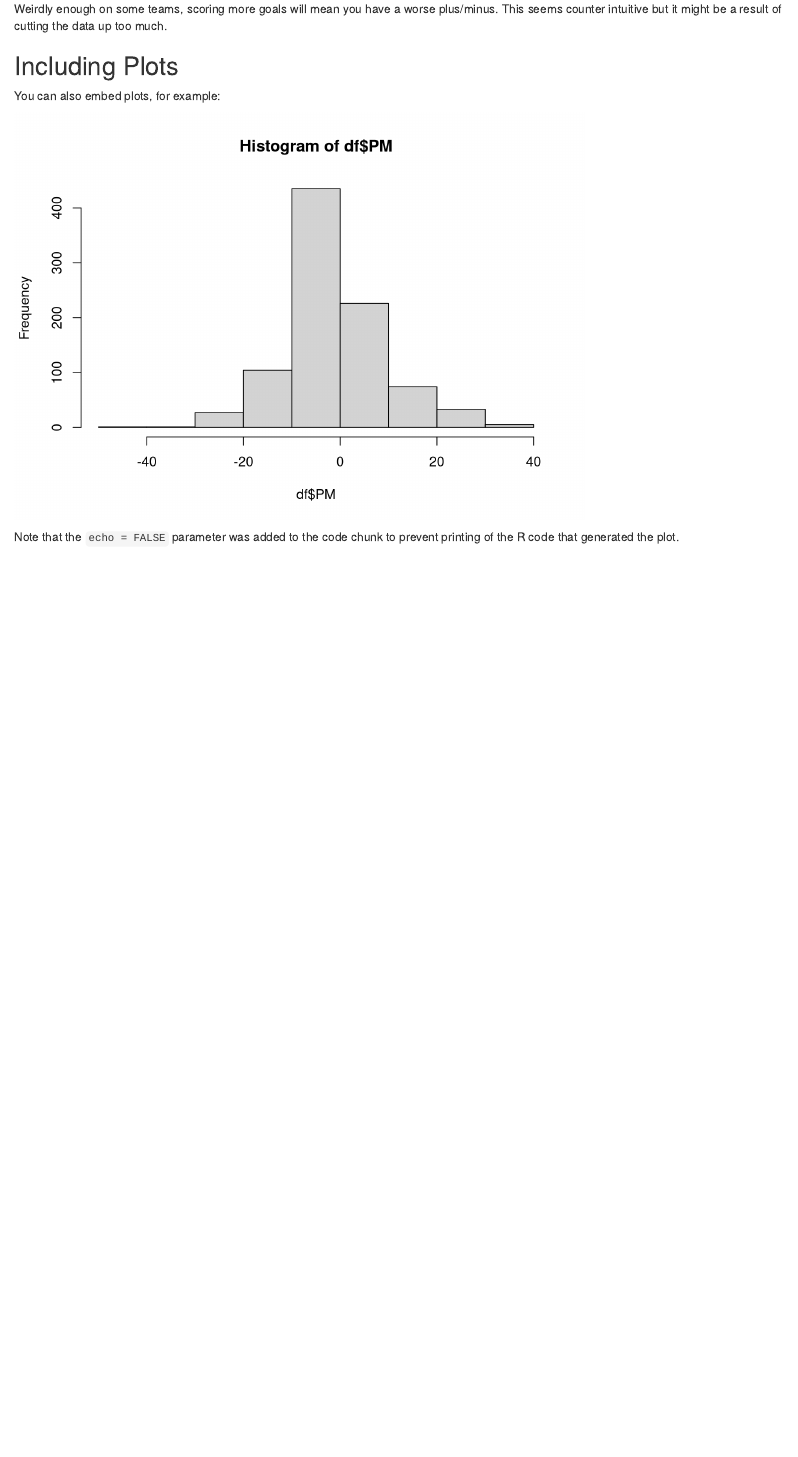
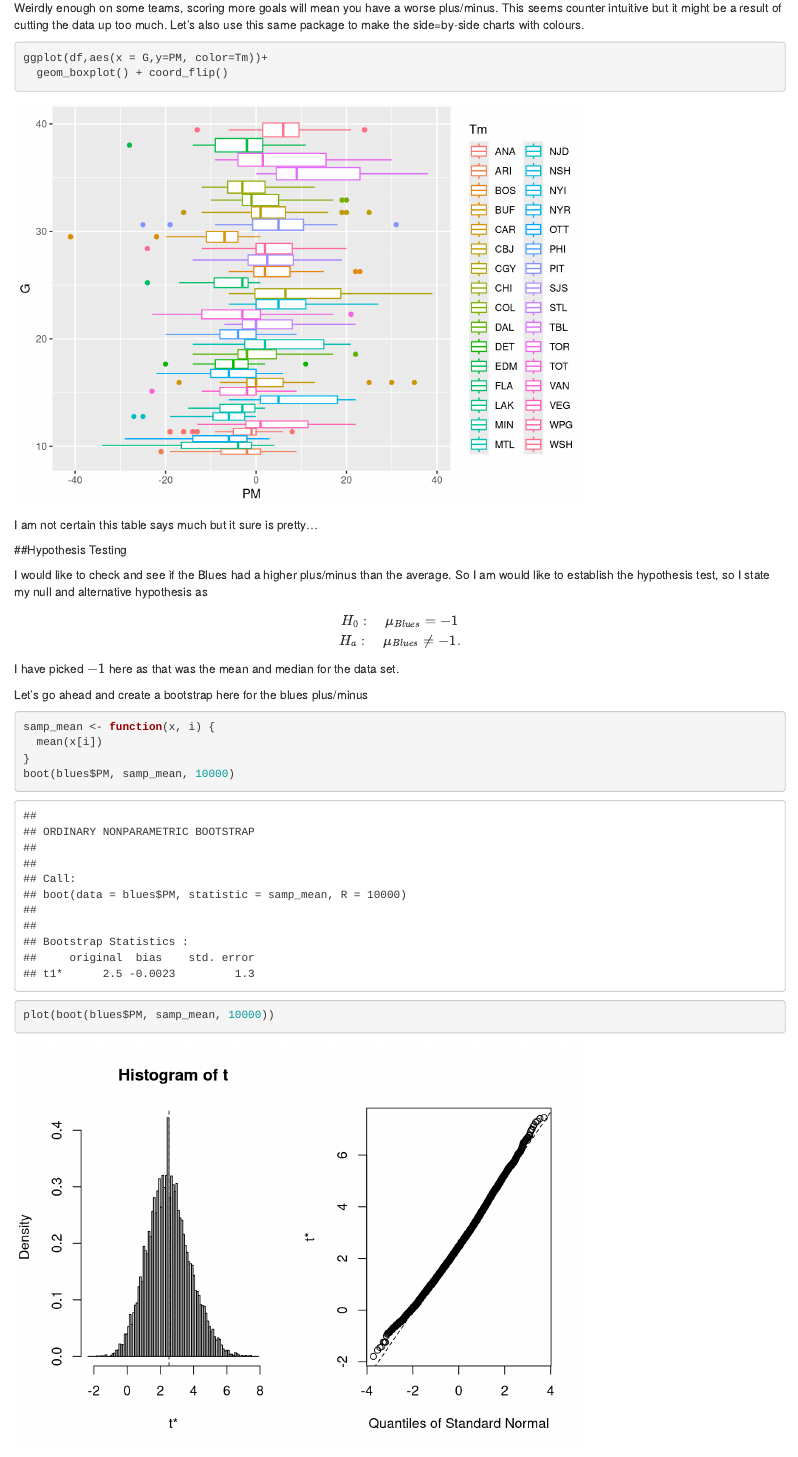
Before and after one commit to nurfnick/Data_Sets_For_Stats, an R Markdown document (hockey_paper.Rmd): the page in a window 1100 px wide, from 8010 px down before the commit and from 8600 px down after it, so that both start at the same text. Rendered offline with R 4.5, knitr and Pandoc, with nearby package versions; code that draws random numbers runs with fixed seeds of ours.

Commit message:
Got bootstrapping up and running

````diff
--- a/hockey_paper.Rmd
+++ b/hockey_paper.Rmd
@@ -92,3 +97,8 @@ The data almost lies on the line so I will go with approximately normal.
+```{r}
+hist(blues$PM, xlab ='Blues Plus/Minus', main = 'Histogram of Blues Plus/Minus')
+```
+
+
 
 For the side-by-side chart, I want to compare team plus/minus.  I will do this with box plots
 ```{r}
@@ -114,14 +124,55 @@ ggplot(df,aes(x = PM, y = G, color=Tm))+
   geom_point()+
   geom_smooth(method = "lm", se = FALSE)
 ```
-Weirdly enough on some teams, scoring more goals will mean you have a worse plus/minus.  This seems counter intuitive but it might be a result of cutting the data up too much.
+Weirdly enough on some teams, scoring more goals will mean you have a worse plus/minus.  This seems counter intuitive but it might be a result of cutting the data up too much.  Let's also use this same package to make the side=by-side charts with colours.
+```{r}
+ggplot(df,aes(x = G,y=PM, color=Tm))+
+  geom_boxplot() + coord_flip()
+```
+I am not certain this table says much but it sure is pretty...
 
-## Including Plots
+##Hypothesis Testing
 
-You can also embed plots, for example:
+I would like to check and see if the Blues had a higher plus/minus than the average.  So I am would like to establish the hypothesis test, so I state my null and alternative hypothesis as
 
-```{r plus/minus, echo=FALSE}
-hist(df$PM)
+$$
+H_0:\quad \mu_{Blues}=-1\\
+H_a:\quad \mu_{Blues}\neq-1.
+$$
+I have picked $-1$ here as that was the mean and median for the data set.
+
+Let's go ahead and create a bootstrap here for the blues plus/minus
+
+```{r}
+
+samp_mean <- function(x, i) {
+  mean(x[i])
+}
+boot(blues$PM, samp_mean, 10000)
+```
+```{r}
+plot(boot(blues$PM, samp_mean, 10000))
 ```
 
-Note that the `echo = FALSE` parameter was added to the code chunk to prevent printing of the R code that generated the plot.
+
+So we now that the mean was $\overline{x} =2.5$ and $SE=1.3$ so we will build a 95% confidence interval
+```{r}
+c(2.5-2*1.3,2.5+2*1.3)
+```
+We note that the Blues confidence interval did not contain $-1$ so we are able to reject the null hypothesis, there for we have evidence to suggest that the Blues were better than the average team (at least in plus/minus).
+
+Let's go ahead and compute this value using the formula
+
+$$
+SE = \frac{s}{\sqrt{n}}.
+$$
+But first I am going to need the sample standard deviation,
+```{r}
+sd(blues$PM)/sqrt(length(blues$PM))
+```
+Wow that was exactly the same as the bootstrapping!  No need to build another confidence interval instead we'll compute a $p$ value using the $t$ distribution.
+
+```{r}
+t.test(blues$PM, mu =-1)
+```
+My $p=0.01$ so that we will be able to reject the null hypothesis as expected.
````
Also changed, not shown: hockey_paper.html, hockey_paper.Rmd (13 more changed lines).
